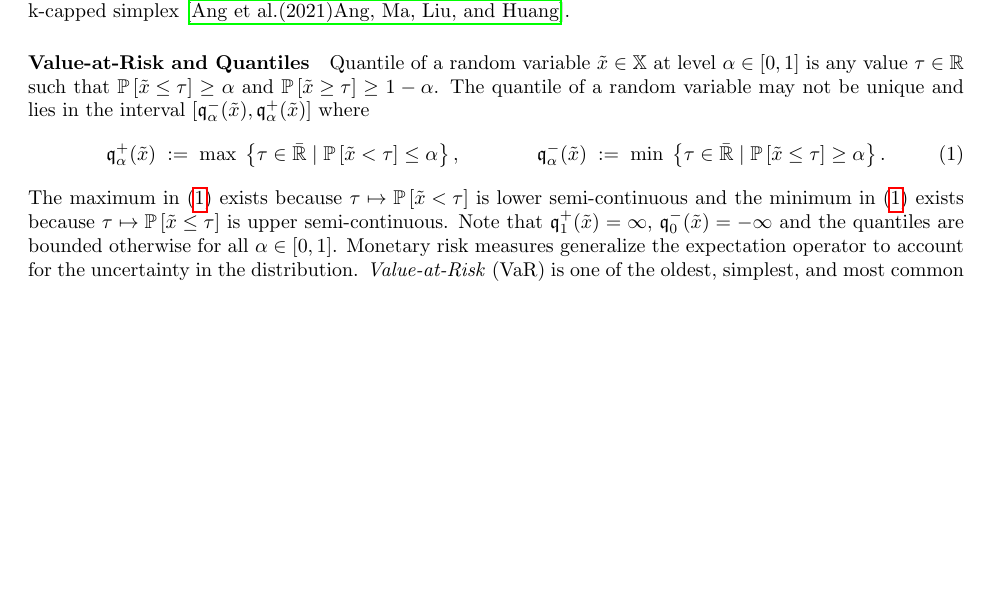
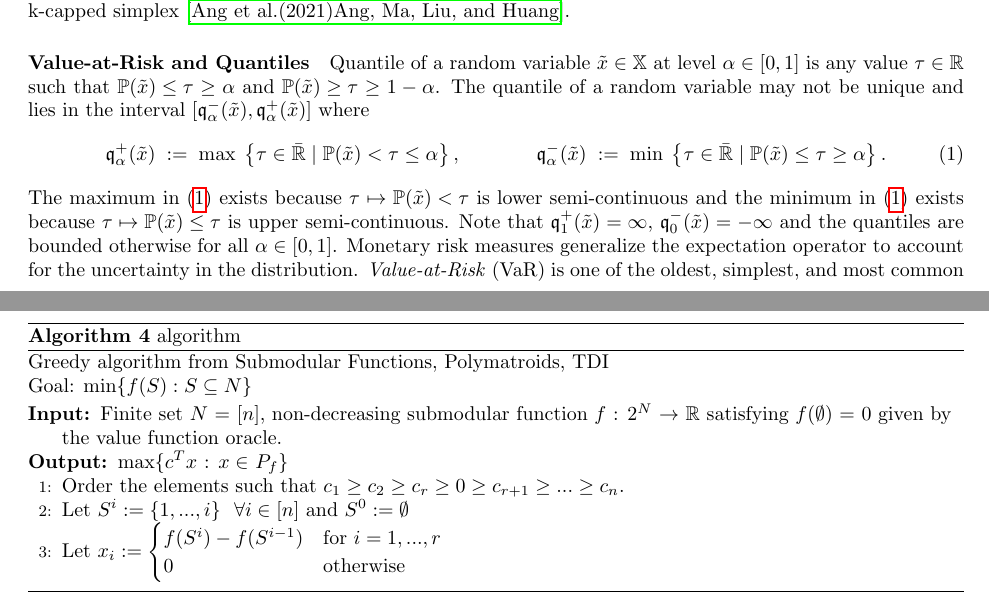
Before and after one commit to GersiD/FastCVaR, a LaTeX document (main.tex): part of page 1 of 6 before the commit and two parts of pages 1 and 7 of 7 after it, the two joined at a grey line, cut so that both start at the same text, the shorter picture padded with empty space. Compiled offline with pdfLaTeX.

Commit message:
Update on Overleaf.

```diff
--- a/main.tex
+++ b/main.tex
@@ -64,25 +64,25 @@ This paper seems to describe an algorithm for projection onto the unit simplex,
 Before describing CVaR and its solution we define the basic notation we use in the paper.
 We use calligraphic letters to denote sets and a tilde to denote random variables.
 We also adopt the standard convention that $\mathcal{A}^{\mathcal{B}}$ represents the set of all functions from a set $\mathcal{B}$ to a set $\mathcal{A}$ and
-treat vectors as a function from indexes to real numbers. $\mathbf{1}$ denotes the vector of ones and $\mathds{1}(bool)$ denotes the indicator function. We use the convention that comparison operators are defined on vector spaces element-wise, that is for $x, y \in \Real^n$ then $x \leq y \iff x_i \leq y_i \quad \; \forall \; i \in 1\dots n$.
+treat vectors as a function from indexes to real numbers. $\mathbf{1}$ denotes the vector of ones and $\mathds{1}(bool)$ denotes the indicator function. We use the convention that comparison operators are defined on vector spaces element-wise, that is for $x, y \in \mathbb{R}^n$ then $x \leq y \iff x_i \leq y_i \quad \; \forall \; i \in 1\dots n$.
 Finally, $\Delta^n$ denotes the standard $n$-simplex while $\Delta_k^n$ denotes the k-capped simplex~\cite{kcapped_ang}.
 
 \paragraph{Value-at-Risk and Quantiles}
 
-Quantile of a random variable $\tilde{x} \in \mathbb{X}$ at level $\alpha \in [0,1]$ is any value $\tau\in \Real$ such that $\P{\tilde{x} \le \tau} \ge \alpha$ and $\P{\tilde{x} \ge \tau} \ge 1-\alpha$. The quantile of a random variable may not be unique and lies in the interval $[\quant^-_{\alpha}(\tilde{x}), \quant^+_{\alpha}(\tilde{x})]$ where
+Quantile of a random variable $\tilde{x} \in \mathbb{X}$ at level $\alpha \in [0,1]$ is any value $\tau\in \mathbb{R}$ such that $\mathbb{P}({\tilde{x}) \le \tau} \ge \alpha$ and $\mathbb{P}({\tilde{x}) \ge \tau} \ge 1-\alpha$. The quantile of a random variable may not be unique and lies in the interval $[\quant^-_{\alpha}(\tilde{x}), \quant^+_{\alpha}(\tilde{x})]$ where
 %\begin{subequations}
 \begin{align} \label{eq:quantile-definition}
 %\label{eq:upper-quantile-definition}
   \quant_{\alpha}^+(\tilde{x})
   &\;:=\;
-    \max\; \left\{\tau \in \bar{\Real} \mid \P{ \tilde{x} < \tau } \le \alpha\right\},
+    \max\; \left\{\tau \in \bar{\mathbb{R}} \mid \mathbb{P}({ \tilde{x}) < \tau } \le \alpha\right\},
       %\label{eq:low-quantile-definition}
   &\quant_{\alpha}^-(\tilde{x})
   &\;:=\;
-    \min\; \left\{\tau \in \bar{\Real} \mid \P{ \tilde{x}  \le \tau } \ge \alpha\right\}.
+    \min\; \left\{\tau \in \bar{\mathbb{R}} \mid \mathbb{P}({ \tilde{x})  \le \tau } \ge \alpha\right\}.
 \end{align}
 %\end{subequations}
-The maximum in \eqref{eq:quantile-definition} exists because $\tau \mapsto \P{\tilde{x} < \tau}$ is lower semi-continuous and the minimum in \eqref{eq:quantile-definition} exists because $\tau \mapsto \P{\tilde{x} \le \tau}$ is upper semi-continuous. Note that $\quant^+_1(\tilde{x}) = \infty$, $\quant^-_0(\tilde{x}) = -\infty$ and the quantiles are bounded otherwise for all $\alpha \in [0,1]$.
-Monetary risk measures generalize the expectation operator to account for the uncertainty in the distribution. \emph{Value-at-Risk}~(VaR) is one of the oldest, simplest, and most common risk measures~\cite{Follmer2016, Shapiro2014}. Value-at-Risk $\varo \colon \mathbb{X} \to \bar{\Real}$ at a risk level $\alpha \in [0,1]$ of a random variable $\tilde{x}\in \mathbb{X}$ is defined as the largest $1-\alpha$ confidence lower bound on the value of the random variable:
+The maximum in \eqref{eq:quantile-definition} exists because $\tau \mapsto \mathbb{P}({\tilde{x} )< \tau}$ is lower semi-continuous and the minimum in \eqref{eq:quantile-definition} exists because $\tau \mapsto \mathbb{P}({\tilde{x}) \le \tau}$ is upper semi-continuous. Note that $\quant^+_1(\tilde{x}) = \infty$, $\quant^-_0(\tilde{x}) = -\infty$ and the quantiles are bounded otherwise for all $\alpha \in [0,1]$.
+Monetary risk measures generalize the expectation operator to account for the uncertainty in the distribution. \emph{Value-at-Risk}~(VaR) is one of the oldest, simplest, and most common risk measures~\cite{Follmer2016, Shapiro2014}. Value-at-Risk: $VaR \colon \mathbb{X} \to \bar{\mathbb{R}}$ at a risk level $\alpha \in [0,1]$ of a random variable $\tilde{x}\in \mathbb{X}$ is defined as the largest $1-\alpha$ confidence lower bound on the value of the random variable:
 \begin{equation}
   \label{eq:var-definition}
@@ -417 +419,13 @@ Let $\tau\opt $ is optimal in \eqref{eq:var-definition} (max definition) and the
 
+\begin{algorithm}
+    \algrenewcommand\algorithmicrequire{\textbf{Input: }Finite set $N$ = [$n$], non-decreasing submodular function $f$ : 2$^N$ $\rightarrow$ $\mathbb{R}$ satisfying $f$($\emptyset$) = 0 given by}
+        \algrenewcommand\algorithmicensure{\textbf{Output: }max\{$c^Tx$ : $x \in$ $P_f$\}}
+  \caption{algorithm}{Greedy algorithm from Submodular Functions, Polymatroids, TDI \\Goal: min$\{f(S) : S\subseteq N\}$}
+ \begin{algorithmic}[1]
+    \Require{}
+    {the value function oracle.}
+    \Ensure{}
+    \State{Order the elements such that $c_1\geq c_2 \geq c_r \geq 0 \geq c_{r+1} \geq ... \geq c_n$.}
+    \State{Let $S^i := \{1, ..., i\}$ & $\forall i \in [n]$ and $S^0 := \emptyset$}
+    \State{Let $x_i :=  \begin{cases}f(S^i) - f(S^{i-1}) & \text{for } i = 1,..., r \\                          0 & \text{otherwise} \end{cases}$}
+\end{algorithmic}
```
Also changed, not shown: main.tex (28 more changed lines).
